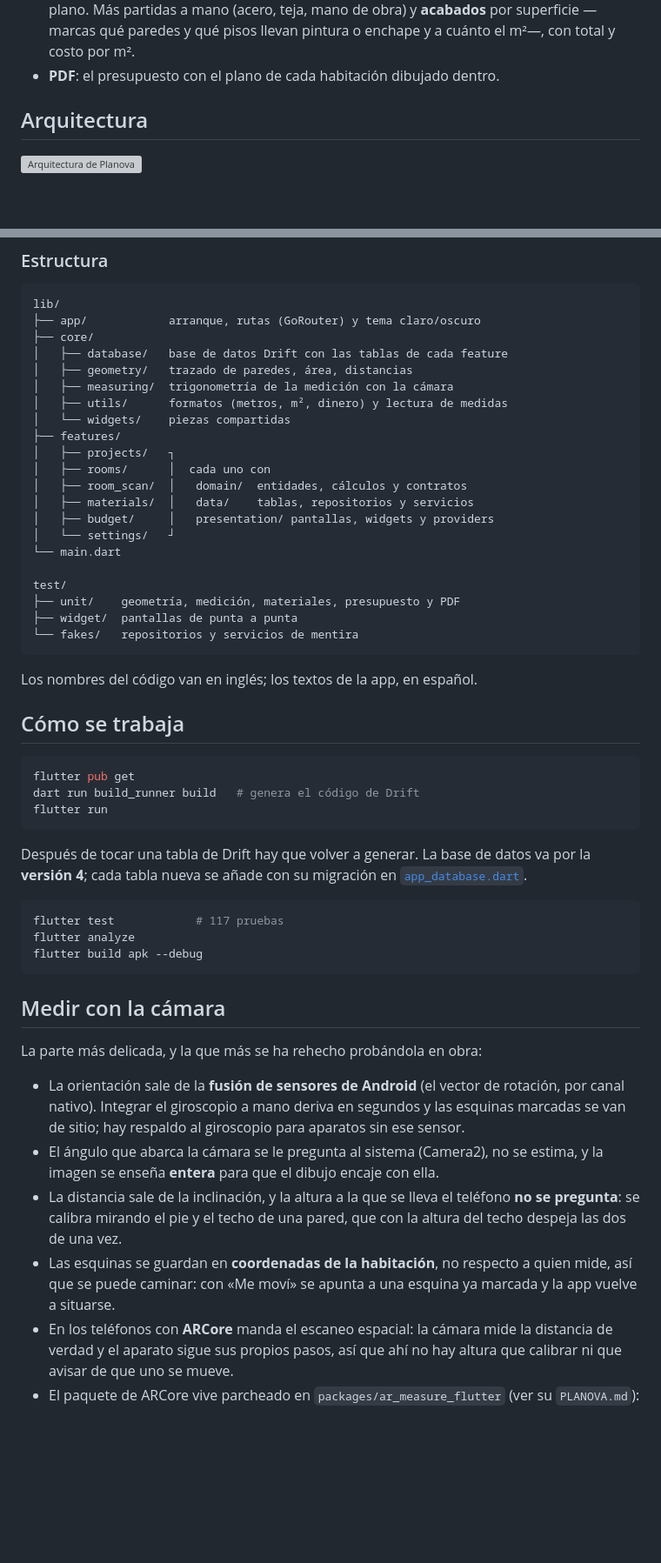
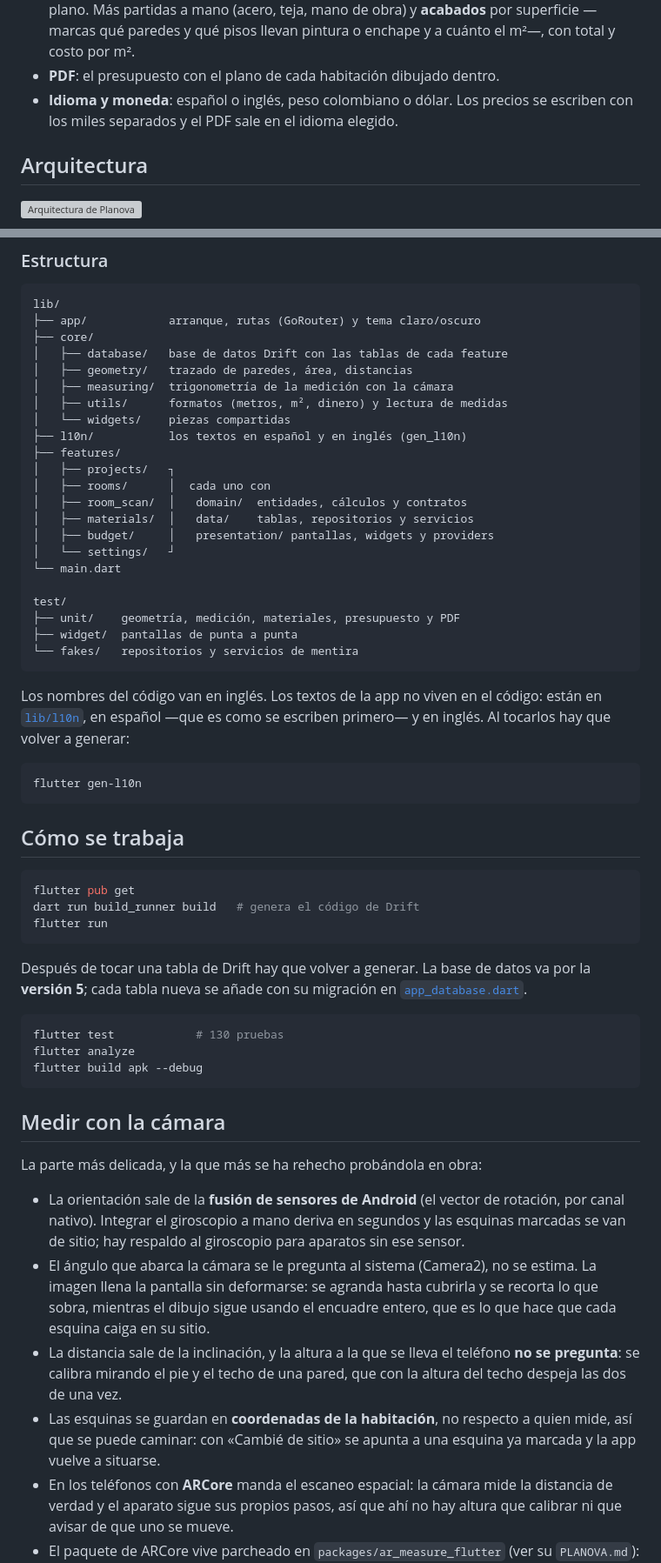
Before and after one commit to Blanco1010/planova, a Markdown page: README.md, 2 parts joined by grey strips. Shown at 87% size. Rendered like a GitHub page; blank space fills up the shorter version; grey boxes are pictures that could not be loaded.

Commit message:
El README cuenta lo que hay ahora
Se quedó atrás: faltaban el idioma y la moneda, los textos ya no viven en el
código sino en lib/l10n, la base de datos va por la versión 5, las pruebas
son 130, la cámara llena la pantalla y el botón de reubicarse se llama de
otra manera.

Co-Authored-By: Claude Opus 5 <noreply@anthropic.com>

````diff
--- a/README.md
+++ b/README.md
@@ -17,6 +17,8 @@ cliente en PDF.
   y **acabados** por superficie —marcas qué paredes y qué pisos llevan pintura
   o enchape y a cuánto el m²—, con total y costo por m².
 - **PDF**: el presupuesto con el plano de cada habitación dibujado dentro.
+- **Idioma y moneda**: español o inglés, peso colombiano o dólar. Los precios
+  se escriben con los miles separados y el PDF sale en el idioma elegido.
 
 ## Arquitectura
 
@@ -45,6 +47,7 @@ lib/
 │   ├── measuring/  trigonometría de la medición con la cámara
 │   ├── utils/      formatos (metros, m², dinero) y lectura de medidas
 │   └── widgets/    piezas compartidas
+├── l10n/           los textos en español y en inglés (gen_l10n)
 ├── features/
 │   ├── projects/   ┐
 │   ├── rooms/      │  cada uno con
@@ -60,7 +63,13 @@ test/
 └── fakes/   repositorios y servicios de mentira
 ```
 
-Los nombres del código van en inglés; los textos de la app, en español.
+Los nombres del código van en inglés. Los textos de la app no viven en el
+código: están en [`lib/l10n`](lib/l10n), en español —que es como se escriben
+primero— y en inglés. Al tocarlos hay que volver a generar:
+
+```bash
+flutter gen-l10n
+```
 
 ## Cómo se trabaja
 
@@ -71,11 +80,11 @@ flutter run
 ```
 
 Después de tocar una tabla de Drift hay que volver a generar. La base de datos
-va por la **versión 4**; cada tabla nueva se añade con su migración en
+va por la **versión 5**; cada tabla nueva se añade con su migración en
 [`app_database.dart`](lib/core/database/app_database.dart).
 
 ```bash
-flutter test            # 117 pruebas
+flutter test            # 130 pruebas
 flutter analyze
 flutter build apk --debug
 ```
@@ -89,13 +98,15 @@ La parte más delicada, y la que más se ha rehecho probándola en obra:
   segundos y las esquinas marcadas se van de sitio; hay respaldo al
   giroscopio para aparatos sin ese sensor.
 - El ángulo que abarca la cámara se le pregunta al sistema (Camera2), no se
-  estima, y la imagen se enseña **entera** para que el dibujo encaje con ella.
+  estima. La imagen llena la pantalla sin deformarse: se agranda hasta
+  cubrirla y se recorta lo que sobra, mientras el dibujo sigue usando el
+  encuadre entero, que es lo que hace que cada esquina caiga en su sitio.
 - La distancia sale de la inclinación, y la altura a la que se lleva el
   teléfono **no se pregunta**: se calibra mirando el pie y el techo de una
   pared, que con la altura del techo despeja las dos de una vez.
 - Las esquinas se guardan en **coordenadas de la habitación**, no respecto a
-  quien mide, así que se puede caminar: con «Me moví» se apunta a una esquina
-  ya marcada y la app vuelve a situarse.
+  quien mide, así que se puede caminar: con «Cambié de sitio» se apunta a una
+  esquina ya marcada y la app vuelve a situarse.
 - En los teléfonos con **ARCore** manda el escaneo espacial: la cámara mide la
   distancia de verdad y el aparato sigue sus propios pasos, así que ahí no hay
   altura que calibrar ni que avisar de que uno se mueve.
````
